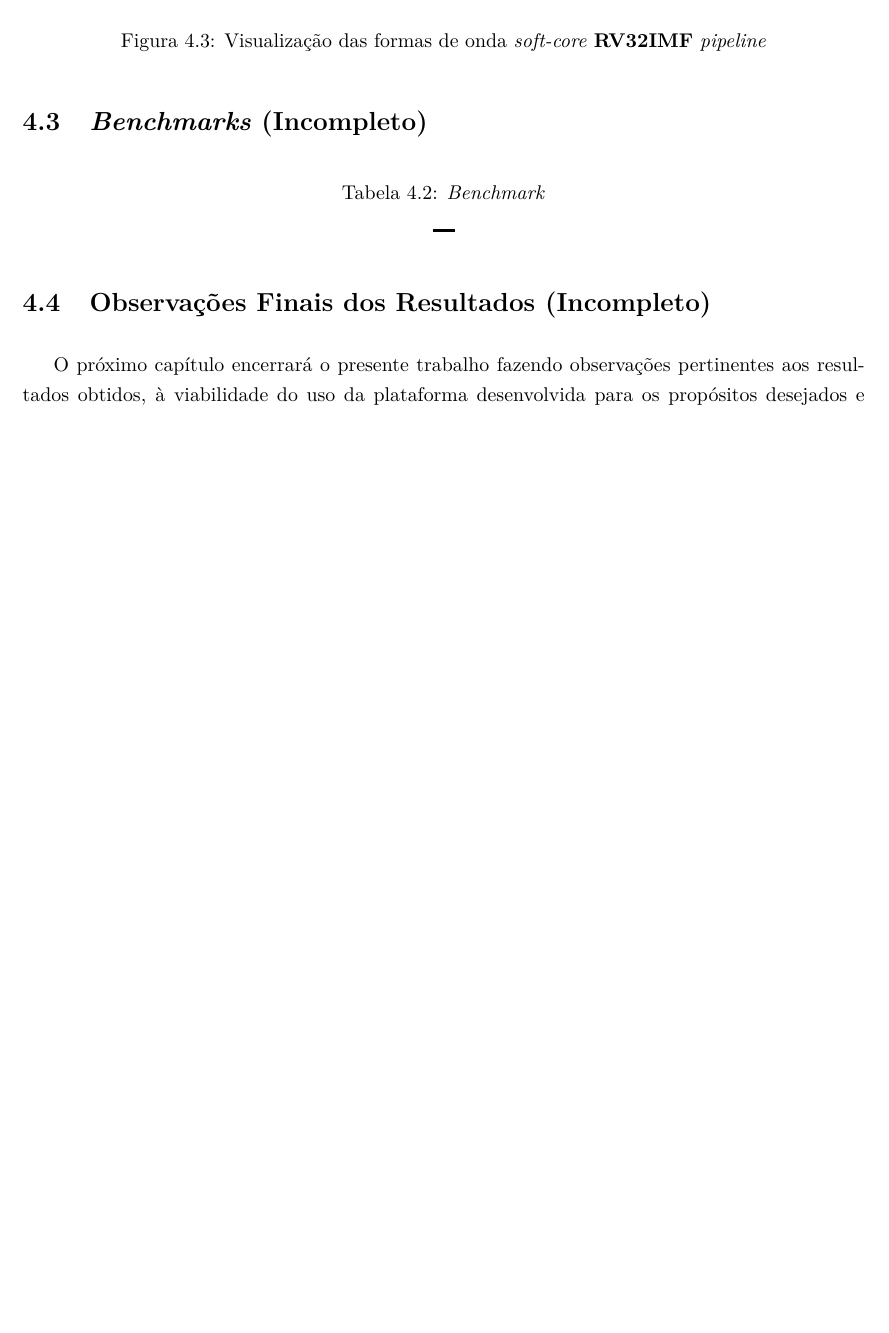
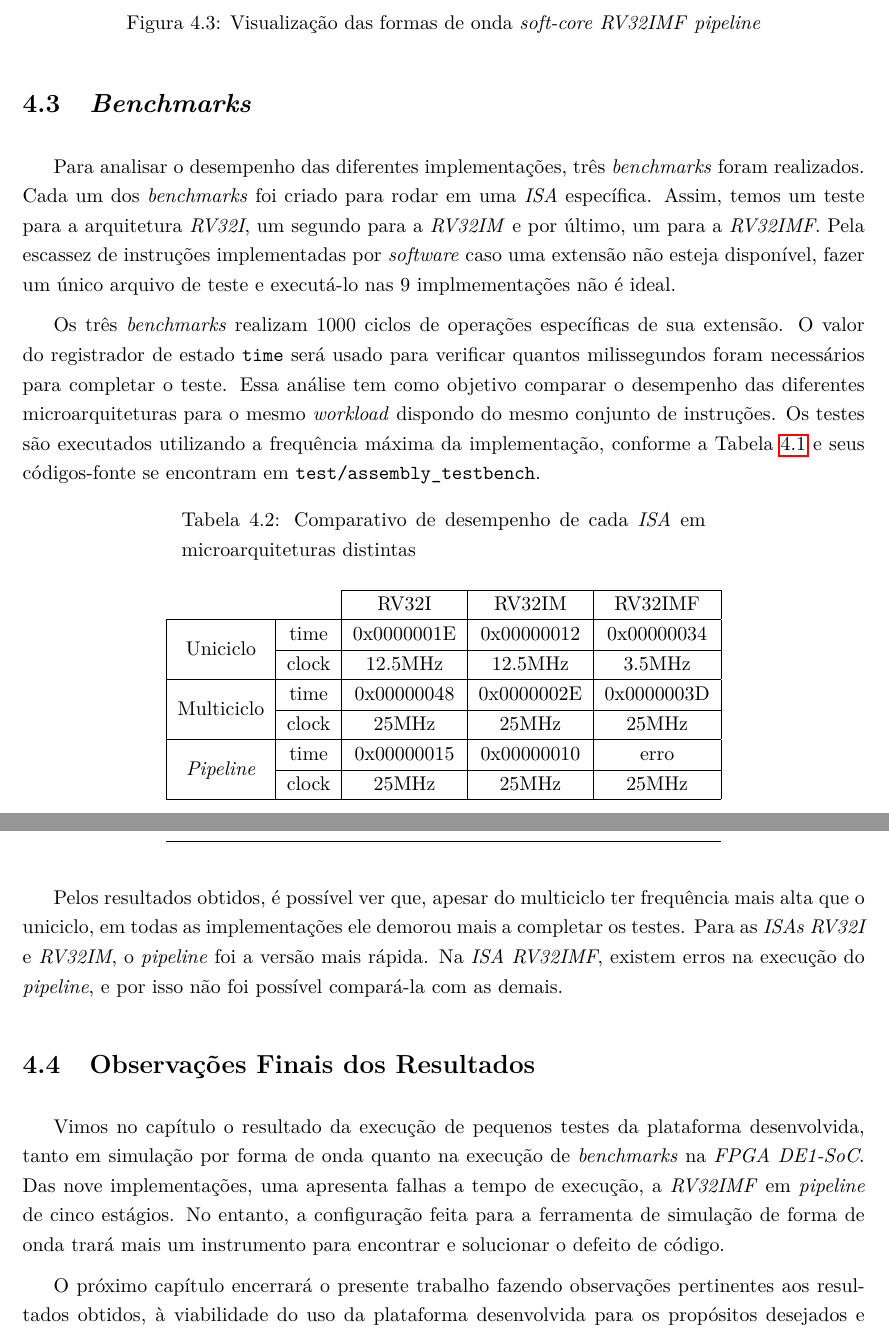
Before and after one commit to arthurbeggs/monografia, a LaTeX thesis (src/relatorio.tex, which reads src/cap4_resultados.tex): part of page 57 of 65 before the commit and two parts of pages 57 and 58 of 66 after it, the two joined at a grey line, cut so that both start at the same text, the shorter picture padded with empty space. Compiled offline with pdfLaTeX.

Commit message:
Falta só os diagramas do pipe

```diff
--- a/src/cap4_resultados.tex
+++ b/src/cap4_resultados.tex
@@ -128,26 +131,68 @@
     \begin{figure}[H]
     \centering
         \includegraphics[width=0.9\linewidth]{../images/gtkwave/gtkwave_pipe.png}
-        \caption{Visualização das formas de onda \textit{soft-core} \textbf{RV32IMF} \textit{pipeline}}
+        \caption{Visualização das formas de onda \textit{soft-core} \textit{RV32IMF} \textit{pipeline}}
         \label{fig:gtkwave_pipe}
     \end{figure}
 
-\section{\textit{Benchmarks} (Incompleto)}
-    {
+\section{\textit{Benchmarks}}
+    { Para analisar o desempenho das diferentes implementações, três \textit{benchmarks}
+        foram realizados. Cada um dos \textit{benchmarks} foi criado para rodar
+        em uma \textit{ISA} específica. Assim, temos um teste para a arquitetura
+        \textit{RV32I}, um segundo para a \textit{RV32IM} e por último, um para a
+        \textit{RV32IMF}. Pela escassez de instruções implementadas por \textit{software}
+        caso uma extensão não esteja disponível, fazer um único arquivo de teste
+        e executá-lo nas 9 implmementações não é ideal.
     }
-    \begin{longtable}{|l|}
-        \caption{\textit{Benchmark}}\label{table:benchmark}\\
-        \hline
+
+    { Os três \textit{benchmarks} realizam 1000 ciclos de operações específicas de sua
+        extensão. O valor do registrador de estado \texttt{time} será usado para verificar
+        quantos milissegundos foram necessários para completar o teste.  Essa análise tem
+        como objetivo comparar o desempenho das diferentes microarquiteturas para o mesmo
+        \textit{workload} dispondo do mesmo conjunto de instruções. Os testes são executados
+        utilizando a frequência máxima da implementação, conforme a
+        Tabela~\ref{table:synth_resources} e seus códigos-fonte se encontram
+        em \texttt{test/assembly\_testbench}.
+    }
+
+    \begin{longtable}{cc|c|c|c|}
+        \caption{Comparativo de desempenho de cada \textit{ISA} em microarquiteturas distintas}\label{table:benchmark}\\
+        \cline{3-5}
+                                                                &                               & RV32I       & RV32IM      & RV32IMF   \\
         \hline
         \endfirsthead
+        \endhead
+        \multicolumn{1}{|c}{\multirow{2}{*}{{Uniciclo}}}        & \multicolumn{1}{|c|}{time}    & 0x0000001E  & 0x00000012  & 0x00000034 \\
+        \cline{2-5}
+        \multicolumn{1}{|c}{ }                                  & \multicolumn{1}{|c|}{clock}   & 12.5MHz     & 12.5MHz     & 3.5MHz \\
         \hline
+        \multicolumn{1}{|c}{\multirow{2}{*}{{Multiciclo}}}      & \multicolumn{1}{|c|}{time}    & 0x00000048  & 0x0000002E  & 0x0000003D \\
+        \cline{2-5}
+        \multicolumn{1}{|c}{ }                                  & \multicolumn{1}{|c|}{clock}   & 25MHz       & 25MHz       & 25MHz \\
         \hline
-        \endhead
+        \multicolumn{1}{|c}{\multirow{2}{*}{\textit{Pipeline}}} & \multicolumn{1}{|c|}{time}    & 0x00000015  & 0x00000010  & erro \\
+        \cline{2-5}
+        \multicolumn{1}{|c}{ }                                  & \multicolumn{1}{|c|}{clock}   & 25MHz       & 25MHz       & 25MHz \\
         \hline
     \end{longtable}
 
-\section{Observações Finais dos Resultados (Incompleto)}
-    % NOTE: Falar sobre os benchmarks
+    { Pelos resultados obtidos, é possível ver que, apesar do multiciclo ter
+        frequência mais alta que o uniciclo, em todas as implementações ele demorou
+        mais a completar os testes. Para as \textit{ISAs RV32I} e \textit{RV32IM},
+        o \textit{pipeline} foi a versão mais rápida. Na \textit{ISA RV32IMF},
+        existem erros na execução do \textit{pipeline}, e por isso não foi possível
+        compará-la com as demais.
+    }
+
+\section{Observações Finais dos Resultados}
+    { Vimos no capítulo o resultado da execução de pequenos testes da plataforma
+        desenvolvida, tanto em simulação por forma de onda quanto na execução de
+        \textit{benchmarks} na \textit{FPGA DE1-SoC}. Das nove implementações,
+        uma apresenta falhas a tempo de execução, a \textit{RV32IMF} em
+        \textit{pipeline} de cinco estágios. No entanto, a configuração feita para
+        a ferramenta de simulação de forma de onda trará mais um instrumento para
+        encontrar e solucionar o defeito de código.
+    }
 
     { O próximo capítulo encerrará o presente trabalho fazendo observações
         pertinentes aos resultados obtidos, à viabilidade do uso da plataforma
```
Also changed, not shown: src/cap4_resultados.tex (31 more changed lines).
